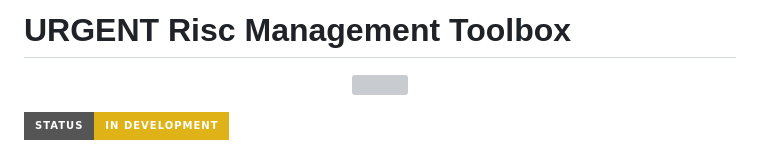
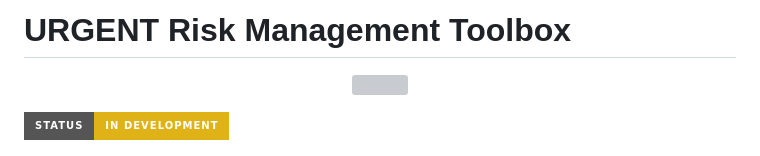
Before and after one commit to VITObelgium/URGENT_RiskManagementToolbox, a Markdown page: README.md, the part around the change. Drawn GitHub-style; badges without logos; grey boxes are pictures that could not be loaded.

Commit message:
fix typo

```diff
--- a/README.md
+++ b/README.md
@@ -1,5 +1,5 @@
 
-# URGENT Risc Management Toolbox
+# URGENT Risk Management Toolbox
 <p align="center">
   <img src="
 https://urgent-project-heu.eu/wp-content/uploads/2024/11/logo-3.png" width="200">
```
